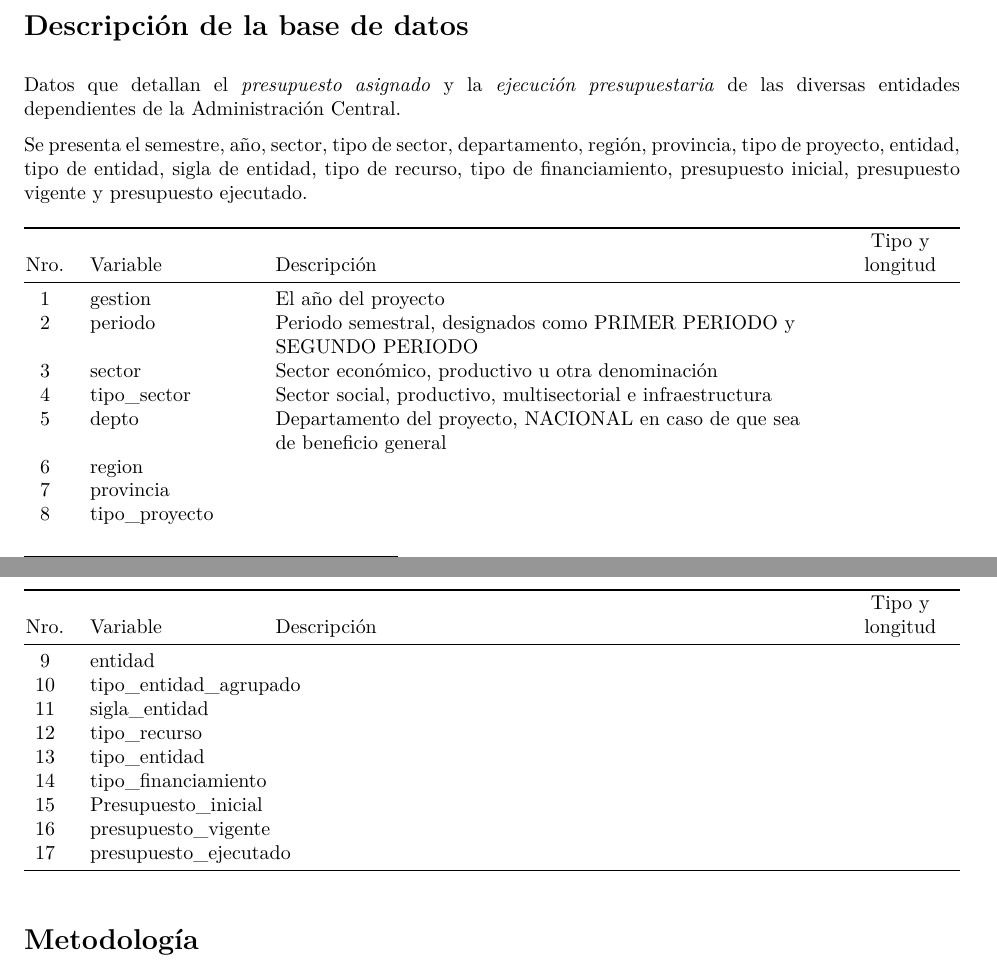
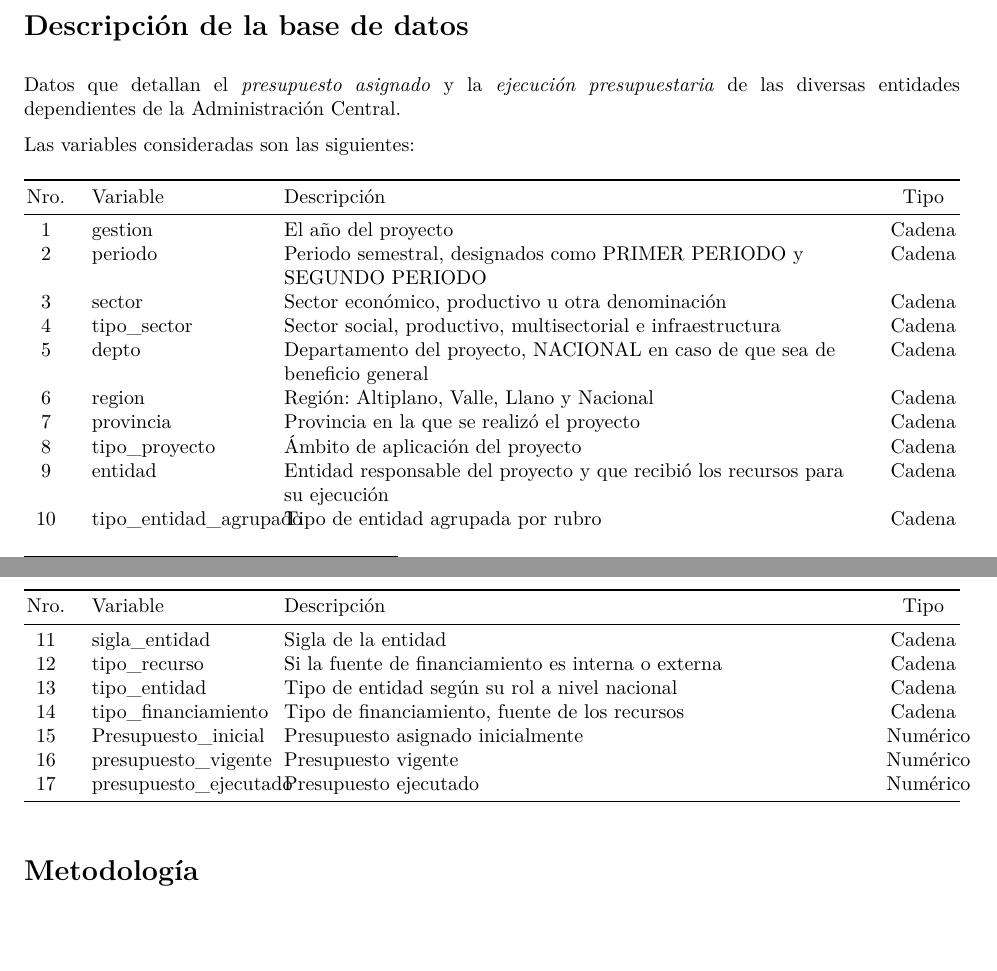
Before and after one commit to sranc/BigDataProyect, an R Markdown document (_code/Informe.Rmd): two parts of pages 2 and 3 of 3, joined at a grey line, cut so that both start at the same text, the shorter picture padded with empty space. The pictures show the output file _code/Informe.pdf that the author committed with the source.

Commit message:
Descripción de bd

```diff
--- a/_code/Informe.Rmd
+++ b/_code/Informe.Rmd
@@ -41,27 +41,27 @@ Nº 216768
 
 Datos que detallan el *presupuesto asignado* y la *ejecución presupuestaria* de las diversas entidades dependientes de la Administración Central.
 
-Se presenta el semestre, año, sector, tipo de sector, departamento, región, provincia, tipo de proyecto, entidad, tipo de entidad, sigla de entidad, tipo de recurso, tipo de financiamiento, presupuesto inicial, presupuesto vigente y presupuesto ejecutado.
+Las variables consideradas son las siguientes:
 
-| Nro. | Variable              | Descripción                                                                 | Tipo y longitud |
-|:----:|-----------------------|-----------------------------------------------------------------------------|:---------------:|
-|   1  | gestion               | El año del proyecto                                                         |                 |
-|   2  | periodo               | Periodo semestral, designados como PRIMER PERIODO y SEGUNDO PERIODO         |                 |
-|   3  | sector                | Sector económico, productivo u otra denominación                            |                 |
-|   4  | tipo_sector           | Sector social, productivo, multisectorial e infraestructura                 |                 |
-|   5  | depto                 | Departamento del proyecto, NACIONAL en caso de que sea de beneficio general |                 |
-|   6  | region                |                                                                             |                 |
-|   7  | provincia             |                                                                             |                 |
-|   8  | tipo_proyecto         |                                                                             |                 |
-|   9  | entidad               |                                                                             |                 |
-|  10  | tipo_entidad_agrupado |                                                                             |                 |
-|  11  | sigla_entidad         |                                                                             |                 |
-|  12  | tipo_recurso          |                                                                             |                 |
-|  13  | tipo_entidad          |                                                                             |                 |
-|  14  | tipo_financiamiento   |                                                                             |                 |
-|  15  | Presupuesto_inicial   |                                                                             |                 |
-|  16  | presupuesto_vigente   |                                                                             |                 |
-|  17  | presupuesto_ejecutado |                                                                             |                 |
+| Nro. | Variable              | Descripción                                                                   |   Tipo   |
+|:----:|-----------------------|-------------------------------------------------------------------------------|:--------:|
+|   1  | gestion               | El año del proyecto                                                           | Cadena   |
+|   2  | periodo               | Periodo semestral, designados como PRIMER PERIODO y SEGUNDO PERIODO           | Cadena   |
+|   3  | sector                | Sector económico, productivo u otra denominación                              | Cadena   |
+|   4  | tipo_sector           | Sector social, productivo, multisectorial e infraestructura                   | Cadena   |
+|   5  | depto                 | Departamento del proyecto, NACIONAL en caso de que sea de beneficio general   | Cadena   |
+|   6  | region                | Región: Altiplano, Valle, Llano y Nacional                                    | Cadena   |
+|   7  | provincia             | Provincia en la que se realizó el proyecto                                    | Cadena   |
+|   8  | tipo_proyecto         | Ámbito de aplicación del proyecto                                             | Cadena   |
+|   9  | entidad               | Entidad responsable del proyecto y que recibió los recursos para su ejecución | Cadena   |
+|  10  | tipo_entidad_agrupado | Tipo de entidad agrupada por rubro                                            | Cadena   |
+|  11  | sigla_entidad         | Sigla de la entidad                                                           | Cadena   |
+|  12  | tipo_recurso          | Si la fuente de financiamiento es interna o externa                           | Cadena   |
+|  13  | tipo_entidad          | Tipo de entidad según su rol a nivel nacional                                 | Cadena   |
+|  14  | tipo_financiamiento   | Tipo de financiamiento, fuente de los recursos                                | Cadena   |
+|  15  | Presupuesto_inicial   | Presupuesto asignado inicialmente                                             | Numérico |
+|  16  | presupuesto_vigente   | Presupuesto vigente                                                           | Numérico |
+|  17  | presupuesto_ejecutado | Presupuesto ejecutado                                                         | Numérico |
 
 # Metodología
 
```
Also changed, not shown: _code/Informe.pdf.
